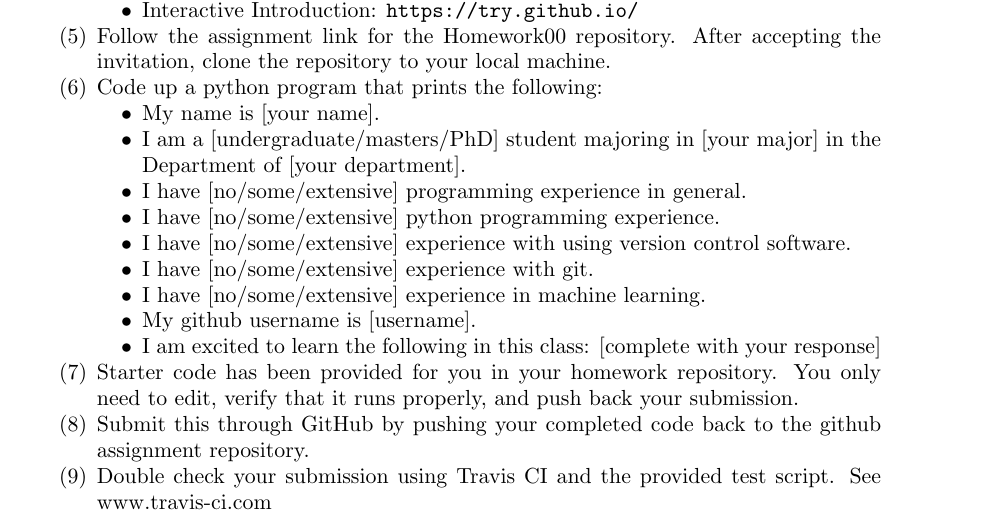
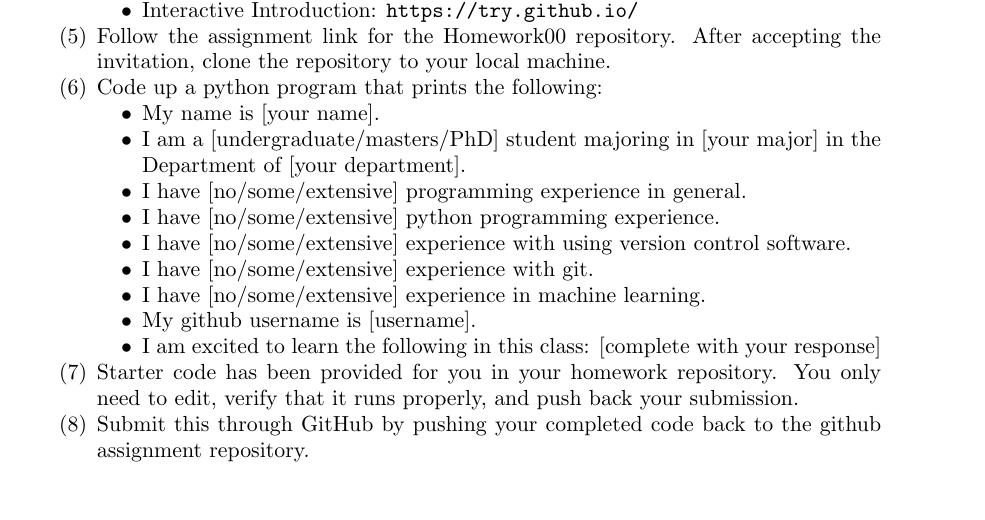
Before and after one commit to yuemeng1994/LectureNotes, a LaTeX paper (Lecture00/Lecture0.tex): part of page 2 of 2, cut so that both start at the same text. Compiled offline with pdfLaTeX.

Commit message:
update lecture 0 notes

```diff
--- a/Lecture00/Lecture0.tex
+++ b/Lecture00/Lecture0.tex
@@ -88,7 +88,6 @@
 \end{itemize}
 \item Starter code has been provided for you in your homework repository.  You only need to edit, verify that it runs properly, and push back your submission.
 \item Submit this through GitHub by pushing your completed code back to the github assignment repository.
-\item Double check your submission using Travis CI and the provided test script. See www.travis-ci.com
 \end{enumerate}
 
 
```
Also changed, not shown: Lecture00/Lecture0.pdf.
